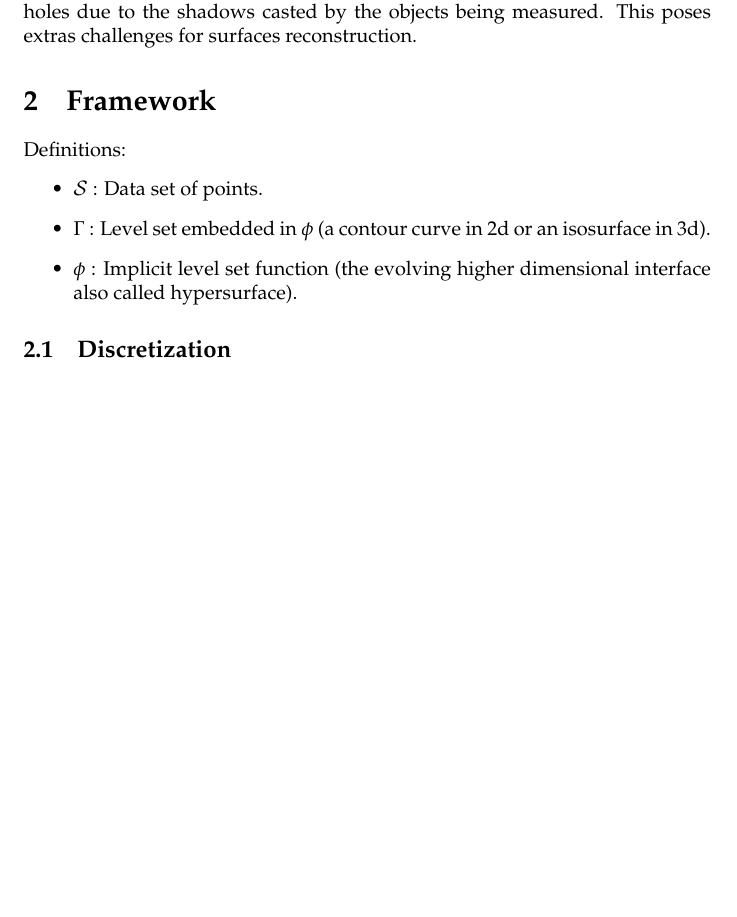
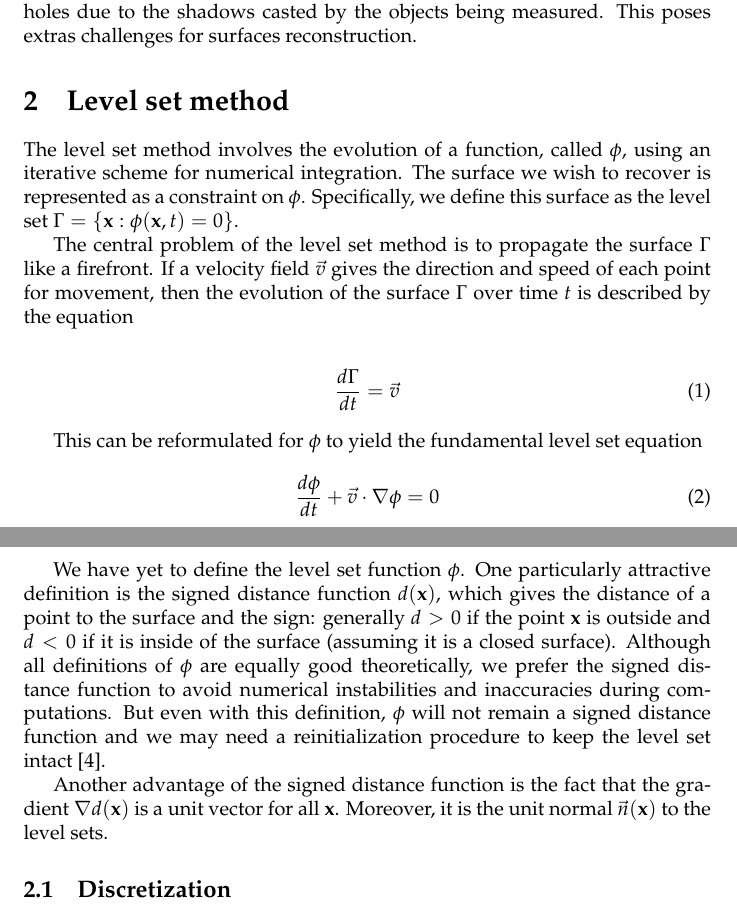
Before and after one commit to num3ric/COMP558, a LaTeX document (report/report.tex): part of page 2 of 8 before the commit and two parts of pages 2 and 3 of 9 after it, the two joined at a grey line, cut so that both start at the same text, the shorter picture padded with empty space. Compiled offline with pdfLaTeX.

Commit message:
Add LSM description

```diff
--- a/report/report.tex
+++ b/report/report.tex
@@ -62,17 +62,42 @@ measurements.}
 
 \end{figure}
 
+\section{Level set method}
+The level set method involves the evolution of a function, called $\phi$,
+using an iterative scheme for numerical integration. The surface we wish to
+recover is represented as a constraint on $\phi$. Specifically, we define this
+surface as the level set $\Gamma=\{\mathbf{x}:\phi(\mathbf{x}, t)=0\}$.
 
-\section{Framework}
+The central problem of the level set method is to propagate the surface
+$\Gamma$ like a firefront. If a velocity field $\vec{v}$ gives the direction
+and speed of each point for movement, then the evolution of the surface
+$\Gamma$ over time $t$ is described by the equation
 
-Definitions:
-\begin{itemize}
-\item $\mathcal{S}$ : Data set of points.
-\item $\Gamma$ : Level set embedded in $\phi$ (a contour curve in 2d or an
-    isosurface in 3d).
-\item $\phi$ : Implicit level set function (the evolving higher dimensional
-    interface also called hypersurface).
-\end{itemize}
+\begin{align}
+  \frac{d \Gamma}{dt} = \vec{v}
+\end{align}
+
+This can be reformulated for $\phi$ to yield the fundamental level set
+equation
+\begin{align}
+  \frac{d \phi}{dt} + \vec{v} \cdot \nabla \phi = 0
+\end{align}
+
+We have yet to define the level set function $\phi$. One particularly
+attractive definition is the signed distance function $d(\mathbf{x})$, which
+gives the distance of a point to the surface and the sign: generally $d > 0$
+if the point $\mathbf{x}$ is outside and $d < 0$ if it is inside of the
+surface (assuming it is a closed surface). Although all definitions of $\phi$
+are equally good theoretically, we prefer the signed distance function to
+avoid numerical instabilities and inaccuracies during computations. But even
+with this definition, $\phi$ will not remain a signed distance function and we
+may need a reinitialization procedure to keep the level set intact
+\cite{peng1999pde}.
+
+Another advantage of the signed distance function is the fact that the
+gradient $\nabla d(\mathbf{x})$ is a unit vector for all
+$\mathbf{x}$. Moreover, it is the unit normal $\vec{n}(\mathbf{x})$ to the
+level sets.
 
 \subsection{Discretization}
 
```
Also changed, not shown: report/vision.bib (+11 -0 lines), report/report.tex (6 more changed lines).
